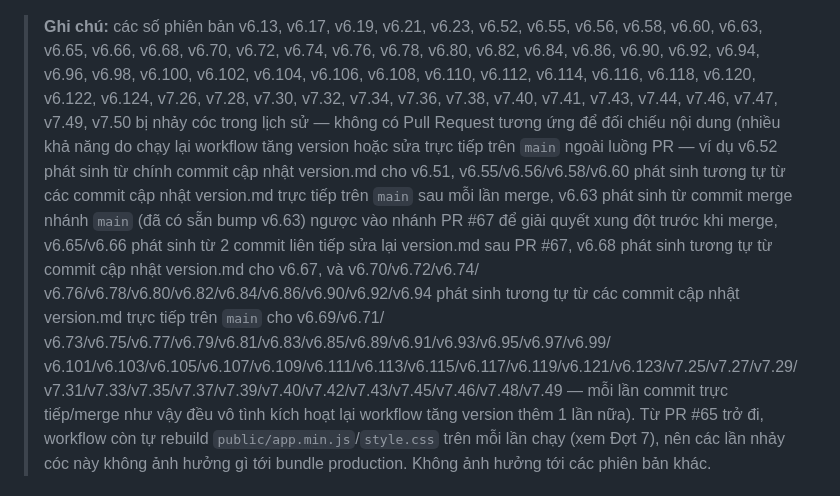
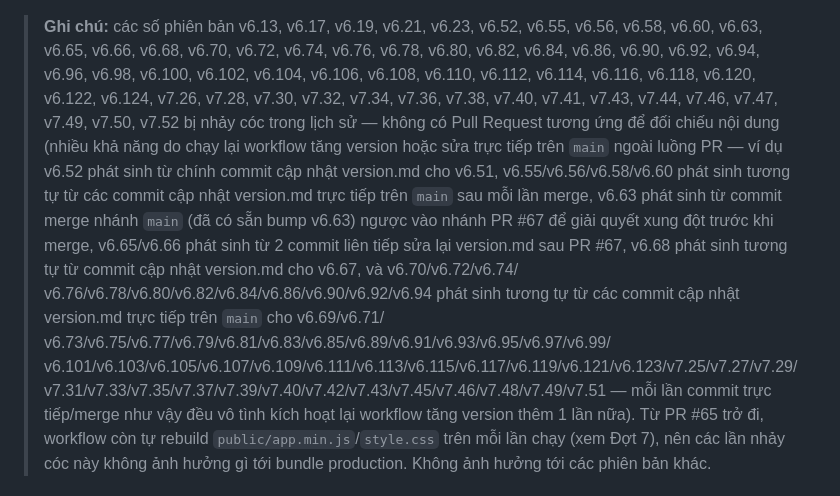
Before and after one commit to pth8081/Brg-dms, a Markdown page: version.md, the part around the change. Drawn GitHub-style.

Commit message:
Cập nhật version.md: ghi chú nhảy cóc v7.52 (phát sinh từ commit v7.51)
Co-Authored-By: Claude Sonnet 5 <noreply@anthropic.com>
Claude-Session: https://claude.ai/code/session_01SPHbJaAdB1mkcNrxVMSTYj

```diff
--- a/version.md
+++ b/version.md
@@ -113,7 +113,7 @@ sinh ra sau merge, số PR, ngày merge, và mô tả ngắn gọn nội dung th
 > v6.74, v6.76, v6.78, v6.80, v6.82, v6.84, v6.86, v6.90, v6.92, v6.94, v6.96,
 > v6.98, v6.100, v6.102, v6.104, v6.106, v6.108, v6.110, v6.112, v6.114,
 > v6.116, v6.118, v6.120, v6.122, v6.124, v7.26, v7.28, v7.30, v7.32, v7.34,
-> v7.36, v7.38, v7.40, v7.41, v7.43, v7.44, v7.46, v7.47, v7.49, v7.50 bị nhảy cóc trong lịch sử — không có Pull Request tương ứng để đối chiếu nội
+> v7.36, v7.38, v7.40, v7.41, v7.43, v7.44, v7.46, v7.47, v7.49, v7.50, v7.52 bị nhảy cóc trong lịch sử — không có Pull Request tương ứng để đối chiếu nội
 > dung (nhiều khả năng do chạy lại workflow tăng version hoặc sửa trực tiếp
 > trên `main` ngoài luồng PR — ví dụ v6.52 phát sinh từ chính commit cập
 > nhật version.md cho v6.51, v6.55/v6.56/v6.58/v6.60 phát sinh tương tự từ
@@ -125,7 +125,7 @@ sinh ra sau merge, số PR, ngày merge, và mô tả ngắn gọn nội dung th
 > v6.76/v6.78/v6.80/v6.82/v6.84/v6.86/v6.90/v6.92/v6.94 phát sinh tương tự
 > từ các commit cập nhật version.md trực tiếp trên `main` cho v6.69/v6.71/
 > v6.73/v6.75/v6.77/v6.79/v6.81/v6.83/v6.85/v6.89/v6.91/v6.93/v6.95/v6.97/v6.99/
-> v6.101/v6.103/v6.105/v6.107/v6.109/v6.111/v6.113/v6.115/v6.117/v6.119/v6.121/v6.123/v7.25/v7.27/v7.29/v7.31/v7.33/v7.35/v7.37/v7.39/v7.40/v7.42/v7.43/v7.45/v7.46/v7.48/v7.49 — mỗi lần
+> v6.101/v6.103/v6.105/v6.107/v6.109/v6.111/v6.113/v6.115/v6.117/v6.119/v6.121/v6.123/v7.25/v7.27/v7.29/v7.31/v7.33/v7.35/v7.37/v7.39/v7.40/v7.42/v7.43/v7.45/v7.46/v7.48/v7.49/v7.51 — mỗi lần
 > commit trực tiếp/merge như vậy đều vô tình kích hoạt lại workflow tăng
 > version thêm 1
 > lần nữa). Từ PR #65 trở đi, workflow còn tự rebuild
```
